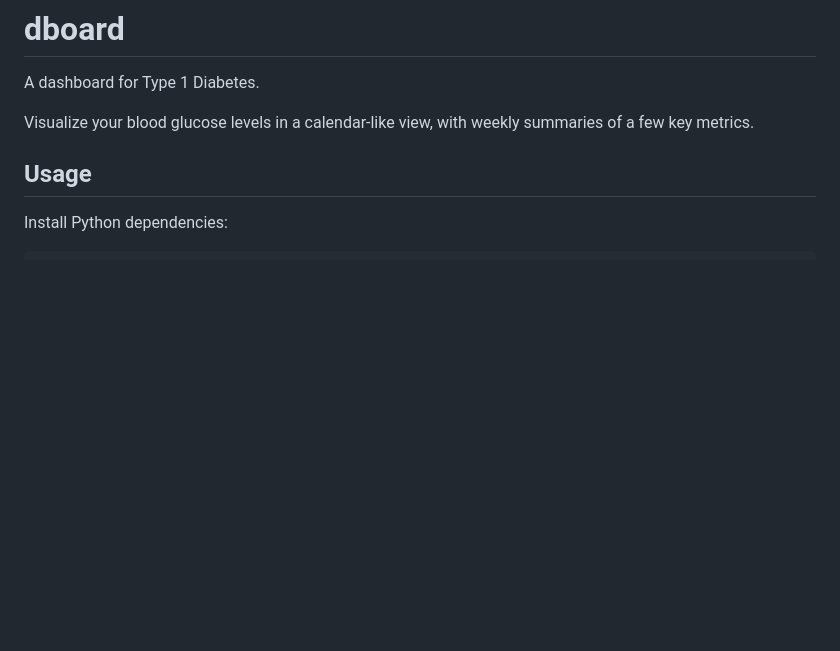
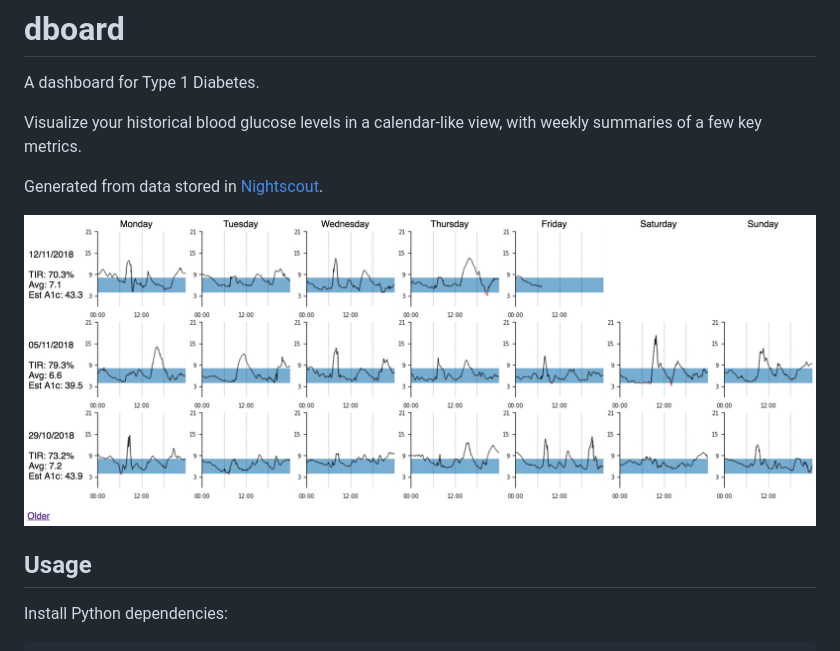
Before and after one commit to tomwhite/dboard, a Markdown page: README.md, the part around the change printed below. Rendered like a GitHub page; pictures changed too: dboard-screenshot.png (added); blank space fills up the shorter version.

```diff
--- a/README.md
+++ b/README.md
@@ -2,8 +2,13 @@
 
 A dashboard for Type 1 Diabetes.
 
-Visualize your blood glucose levels in a calendar-like view, with weekly summaries
+Visualize your historical blood glucose levels in a calendar-like view, with weekly summaries
 of a few key metrics.
+
+Generated from data stored in [Nightscout](http://www.nightscout.info/).
+
+![D-board](dboard-screenshot.png "D-board")
+
 
 ## Usage
 
```
Also changed, not shown: other parts of README.md (+60 -2 lines).
